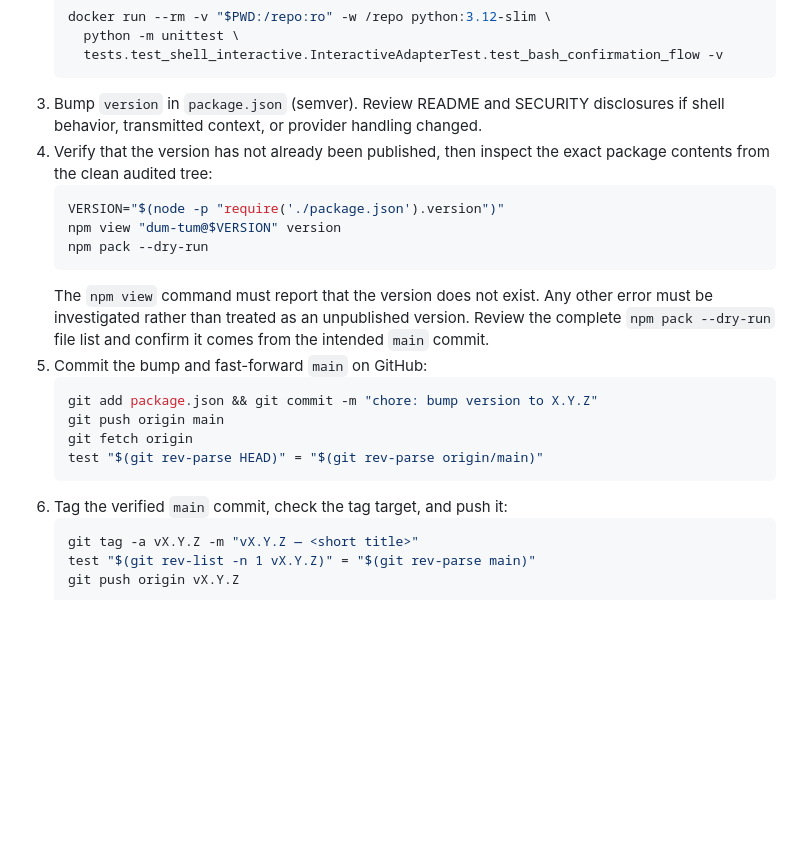
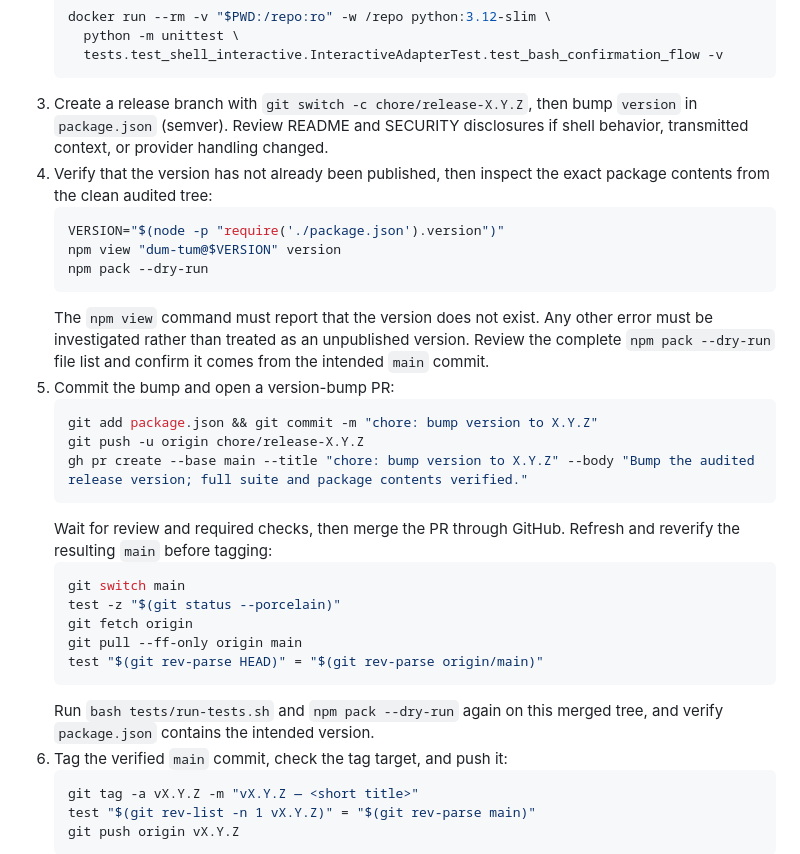
Before and after one commit to arjunagi-a-rehman/dum-tum, a Markdown page: RELEASING.md, the part around the change. Drawn GitHub-style; blank space fills up the shorter version.

Commit message:
fix: address pull request review findings

````diff
--- a/RELEASING.md
+++ b/RELEASING.md
@@ -25,7 +25,7 @@ dum-tum is published in two places from the same repo:
      python -m unittest \
      tests.test_shell_interactive.InteractiveAdapterTest.test_bash_confirmation_flow -v
    ```
-3. Bump `version` in `package.json` (semver).
+3. Create a release branch with `git switch -c chore/release-X.Y.Z`, then bump `version` in `package.json` (semver).
    Review README and SECURITY disclosures if shell behavior, transmitted context, or provider handling changed.
 4. Verify that the version has not already been published, then inspect the exact package contents from the clean audited tree:
    ```bash
@@ -34,13 +34,21 @@ dum-tum is published in two places from the same repo:
    npm pack --dry-run
    ```
    The `npm view` command must report that the version does not exist. Any other error must be investigated rather than treated as an unpublished version. Review the complete `npm pack --dry-run` file list and confirm it comes from the intended `main` commit.
-5. Commit the bump and fast-forward `main` on GitHub:
+5. Commit the bump and open a version-bump PR:
    ```bash
    git add package.json && git commit -m "chore: bump version to X.Y.Z"
-   git push origin main
+   git push -u origin chore/release-X.Y.Z
+   gh pr create --base main --title "chore: bump version to X.Y.Z" --body "Bump the audited release version; full suite and package contents verified."
+   ```
+   Wait for review and required checks, then merge the PR through GitHub. Refresh and reverify the resulting `main` before tagging:
+   ```bash
+   git switch main
+   test -z "$(git status --porcelain)"
    git fetch origin
+   git pull --ff-only origin main
    test "$(git rev-parse HEAD)" = "$(git rev-parse origin/main)"
    ```
+   Run `bash tests/run-tests.sh` and `npm pack --dry-run` again on this merged tree, and verify `package.json` contains the intended version.
 6. Tag the verified `main` commit, check the tag target, and push it:
    ```bash
    git tag -a vX.Y.Z -m "vX.Y.Z — <short title>"
````
